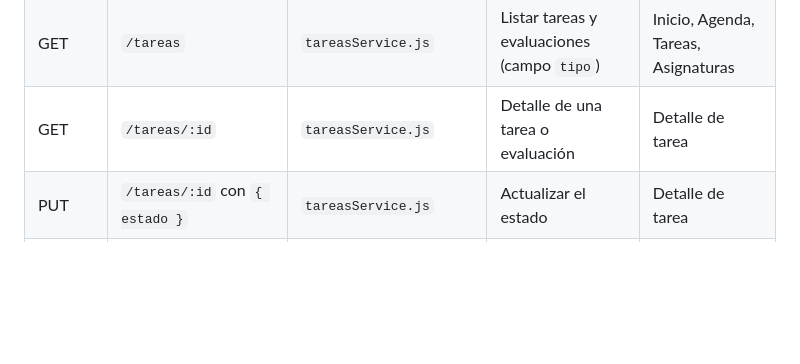
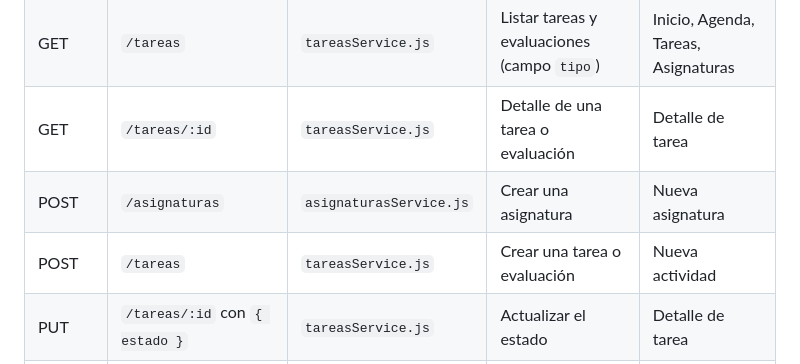
Before and after one commit to javygomezheim-cmd/Proyecto-2-DesarrolloWeb, a Markdown page: mobile/docs/ENDPOINTS.md, the part around the change. Rendered like a GitHub page; blank space fills up the shorter version.

```diff
--- a/mobile/docs/ENDPOINTS.md
+++ b/mobile/docs/ENDPOINTS.md
@@ -11,6 +11,8 @@ Código: `mobile/src/services/`.
 | GET | `/asignaturas/:id` | `asignaturasService.js` | Detalle de una asignatura | Detalle de asignatura |
 | GET | `/tareas` | `tareasService.js` | Listar tareas y evaluaciones (campo `tipo`) | Inicio, Agenda, Tareas, Asignaturas |
 | GET | `/tareas/:id` | `tareasService.js` | Detalle de una tarea o evaluación | Detalle de tarea |
+| POST | `/asignaturas` | `asignaturasService.js` | Crear una asignatura | Nueva asignatura |
+| POST | `/tareas` | `tareasService.js` | Crear una tarea o evaluación | Nueva actividad |
 | PUT | `/tareas/:id` con `{ estado }` | `tareasService.js` | Actualizar el estado | Detalle de tarea |
 | PUT | `/tareas/:id` con `{ subtareas }` | `tareasService.js` | Actualizar el avance (subtareas hechas) | Detalle de tarea |
 
```
Also changed, not shown: mobile/docs/FLUJOS.md (+10 -2 lines), mobile/docs/capturas/04-tareas.png, mobile/docs/capturas/06-asignaturas.png, mobile/docs/capturas/09-crear-asignatura.png (added), mobile/docs/capturas/10-crear-actividad.png (added).
